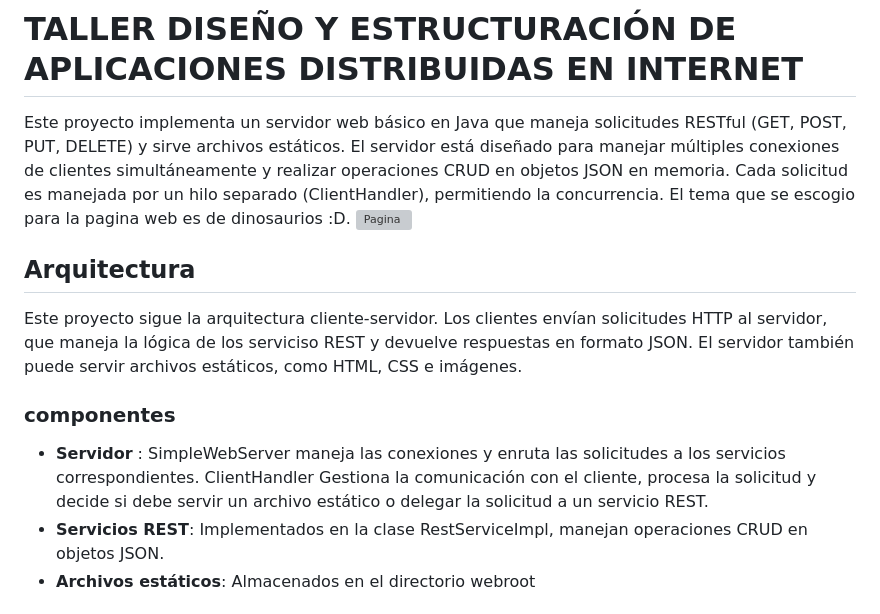
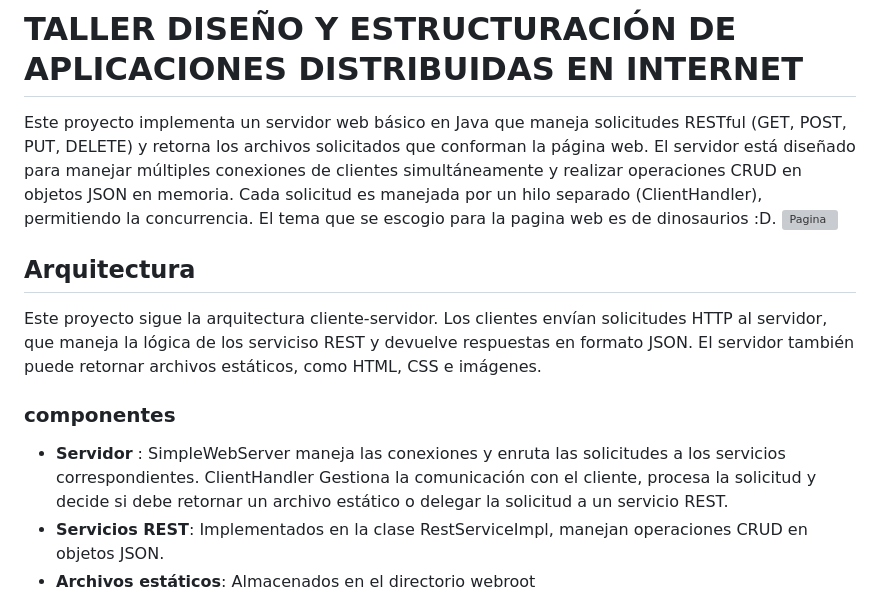
Before and after one commit to Medina95/Taller1_AREP, a Markdown page: README.md, the part around the change. Rendered like a GitHub page; grey boxes are pictures that could not be loaded.

```diff
--- a/README.md
+++ b/README.md
@@ -1,14 +1,14 @@
 # TALLER DISEÑO Y ESTRUCTURACIÓN DE APLICACIONES DISTRIBUIDAS EN INTERNET
 
 
-Este proyecto implementa un servidor web básico en Java que maneja solicitudes RESTful (GET, POST, PUT, DELETE) y sirve archivos estáticos. El servidor está diseñado para manejar múltiples conexiones de clientes simultáneamente y realizar operaciones CRUD en objetos JSON en memoria. Cada solicitud es manejada por un hilo separado (ClientHandler), permitiendo la concurrencia. El tema que se escogio para la pagina web es de dinosaurios :D.
+Este proyecto implementa un servidor web básico en Java que maneja solicitudes RESTful (GET, POST, PUT, DELETE) y retorna los archivos solicitados que conforman la página web. El servidor está diseñado para manejar múltiples conexiones de clientes simultáneamente y realizar operaciones CRUD en objetos JSON en memoria. Cada solicitud es manejada por un hilo separado (ClientHandler), permitiendo la concurrencia. El tema que se escogio para la pagina web es de dinosaurios :D.
  ![Pagina](src/ReadmeImages/paginita.png)
 
  ## Arquitectura
- Este proyecto sigue la arquitectura cliente-servidor. Los clientes envían solicitudes HTTP al servidor, que maneja la lógica de los serviciso REST y devuelve respuestas en formato JSON. El servidor también puede servir archivos estáticos, como HTML, CSS e imágenes.
+ Este proyecto sigue la arquitectura cliente-servidor. Los clientes envían solicitudes HTTP al servidor, que maneja la lógica de los serviciso REST y devuelve respuestas en formato JSON. El servidor también puede retornar archivos estáticos, como HTML, CSS e imágenes.
 
  ### componentes
-   - **Servidor** : SimpleWebServer maneja las conexiones y enruta las solicitudes a los servicios correspondientes. ClientHandler Gestiona la comunicación con el cliente, procesa la solicitud y decide si debe servir un archivo estático o delegar la solicitud a un servicio REST.
+   - **Servidor** : SimpleWebServer maneja las conexiones y enruta las solicitudes a los servicios correspondientes. ClientHandler Gestiona la comunicación con el cliente, procesa la solicitud y decide si debe retornar un archivo estático o delegar la solicitud a un servicio REST.
    - **Servicios REST**: Implementados en la clase RestServiceImpl, manejan operaciones CRUD en objetos JSON.
    - **Archivos estáticos**: Almacenados en el directorio webroot
 
```
